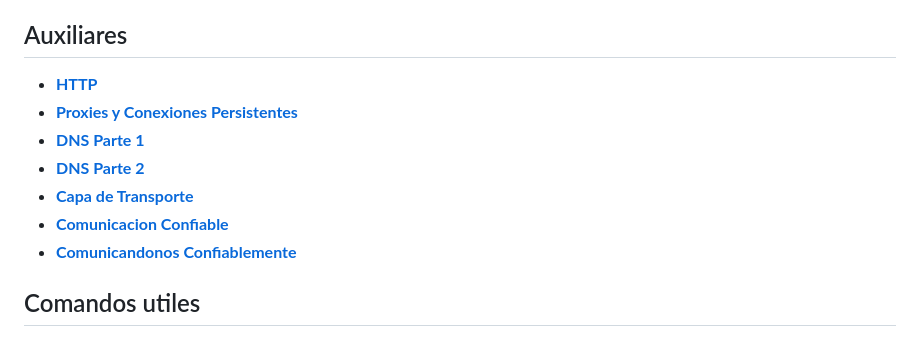
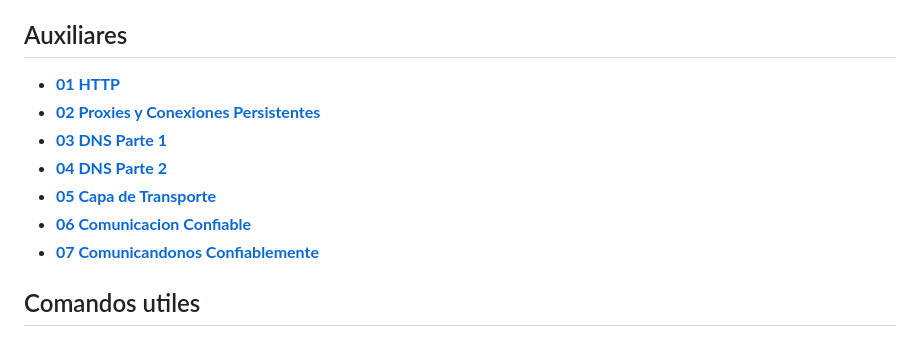
Before and after one commit to init-nahuel/redes, a Markdown page: README.md, the part around the change. Rendered like a GitHub page.

Commit message:
add: index to auxs

```diff
--- a/README.md
+++ b/README.md
@@ -24,13 +24,13 @@ En la carpeta `actividades` pueden encontrar el pdf con las preguntas de codigo
 
 ## Auxiliares
 
-* **[HTTP](./auxiliares/01_http.md)**
-* **[Proxies y Conexiones Persistentes](./auxiliares/02_proxies_conexiones_persistentes.md)**
-* **[DNS Parte 1](./auxiliares/03_dns_I.md)**
-* **[DNS Parte 2](./auxiliares/04_dns_II.md)**
-* **[Capa de Transporte](./auxiliares/05_capa_de_transporte.md)**
-* **[Comunicacion Confiable](./auxiliares/06_comunicacion_confiable.md)**
-* [**Comunicandonos Confiablemente**](./auxiliares/07_comunicandonos_confiablemente.md)
+* **[01 HTTP](./auxiliares/01_http.md)**
+* **[02 Proxies y Conexiones Persistentes](./auxiliares/02_proxies_conexiones_persistentes.md)**
+* **[03 DNS Parte 1](./auxiliares/03_dns_I.md)**
+* **[04 DNS Parte 2](./auxiliares/04_dns_II.md)**
+* **[05 Capa de Transporte](./auxiliares/05_capa_de_transporte.md)**
+* **[06 Comunicacion Confiable](./auxiliares/06_comunicacion_confiable.md)**
+* [**07 Comunicandonos Confiablemente**](./auxiliares/07_comunicandonos_confiablemente.md)
 
 ## Comandos utiles
 
```
